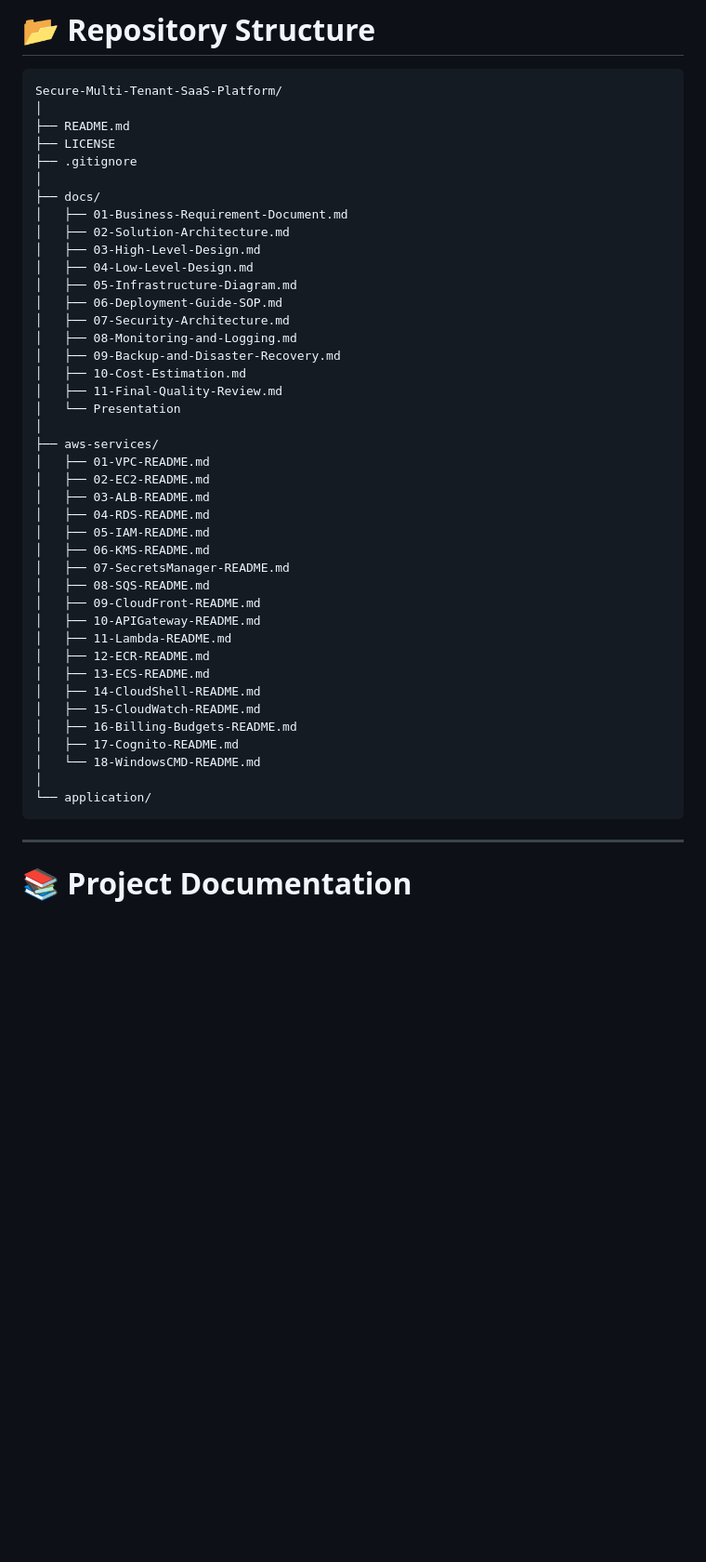
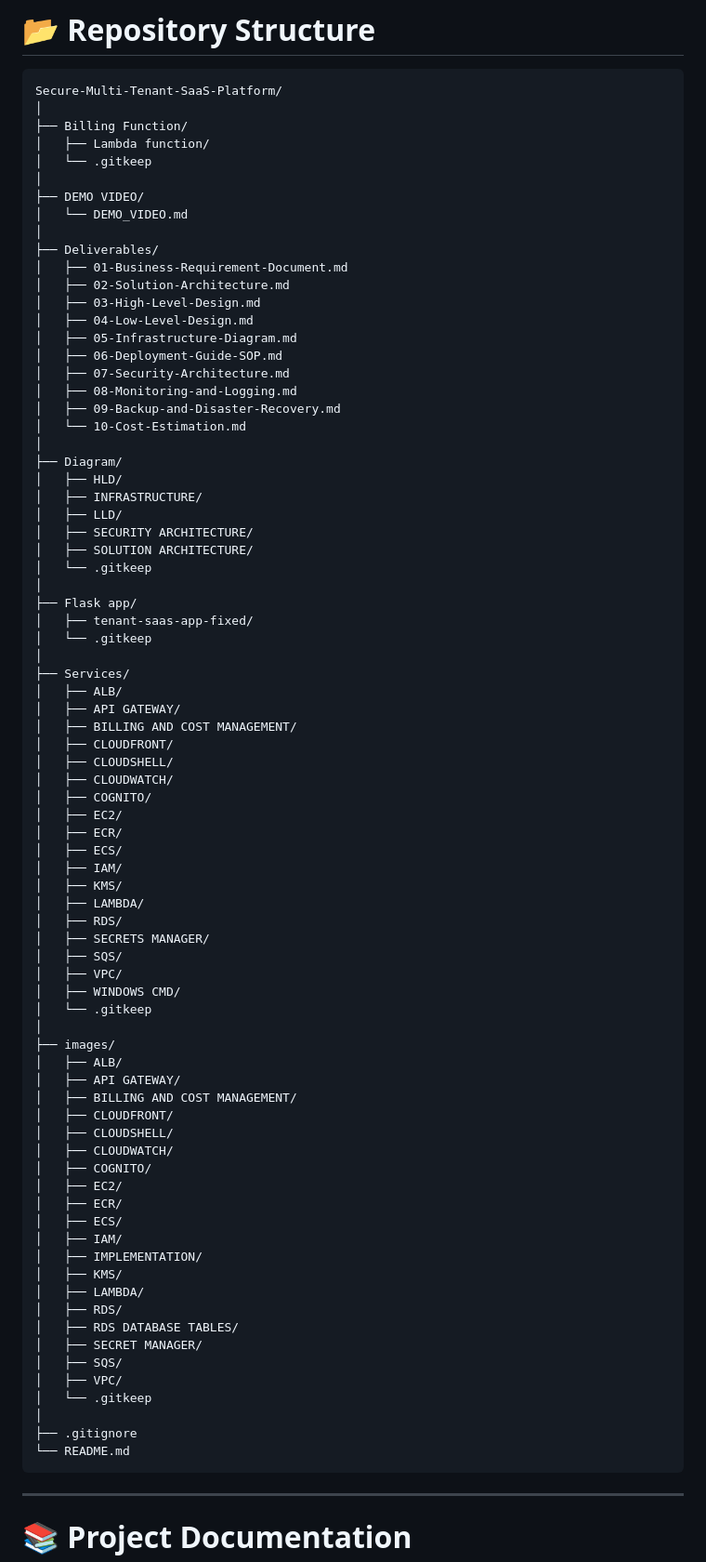
Before and after one commit to SANTHANAKRISHNAN-SK/Secure-Multi-Tenant-saas-platform, a Markdown page: README.md, the part around one of its changes. Shown at 93% size. Rendered like a GitHub page; blank space fills up the shorter version.

Commit message:
Revise README.md with new project structure
Updated project structure and documentation sections.

````diff
--- a/README.md
+++ b/README.md
@@ -213,11 +213,14 @@ Every protected method requires a valid Cognito-issued JWT carrying the matching
 ```text
 Secure-Multi-Tenant-SaaS-Platform/
 │
-├── README.md
-├── LICENSE
-├── .gitignore
+├── Billing Function/
+│   ├── Lambda function/
+│   └── .gitkeep
 │
-├── docs/
+├── DEMO VIDEO/
+│   └── DEMO_VIDEO.md
+│
+├── Deliverables/
 │   ├── 01-Business-Requirement-Document.md
 │   ├── 02-Solution-Architecture.md
 │   ├── 03-High-Level-Design.md
@@ -227,31 +230,65 @@ Secure-Multi-Tenant-SaaS-Platform/
 │   ├── 07-Security-Architecture.md
 │   ├── 08-Monitoring-and-Logging.md
 │   ├── 09-Backup-and-Disaster-Recovery.md
-│   ├── 10-Cost-Estimation.md
-│   ├── 11-Final-Quality-Review.md
-│   └── Presentation
+│   └── 10-Cost-Estimation.md
 │
-├── aws-services/
-│   ├── 01-VPC-README.md
-│   ├── 02-EC2-README.md
-│   ├── 03-ALB-README.md
-│   ├── 04-RDS-README.md
-│   ├── 05-IAM-README.md
-│   ├── 06-KMS-README.md
-│   ├── 07-SecretsManager-README.md
-│   ├── 08-SQS-README.md
-│   ├── 09-CloudFront-README.md
-│   ├── 10-APIGateway-README.md
-│   ├── 11-Lambda-README.md
-│   ├── 12-ECR-README.md
-│   ├── 13-ECS-README.md
-│   ├── 14-CloudShell-README.md
-│   ├── 15-CloudWatch-README.md
-│   ├── 16-Billing-Budgets-README.md
-│   ├── 17-Cognito-README.md
-│   └── 18-WindowsCMD-README.md
+├── Diagram/
+│   ├── HLD/
+│   ├── INFRASTRUCTURE/
+│   ├── LLD/
+│   ├── SECURITY ARCHITECTURE/
+│   ├── SOLUTION ARCHITECTURE/
+│   └── .gitkeep
 │
-└── application/
+├── Flask app/
+│   ├── tenant-saas-app-fixed/
+│   └── .gitkeep
+│
+├── Services/
+│   ├── ALB/
+│   ├── API GATEWAY/
+│   ├── BILLING AND COST MANAGEMENT/
+│   ├── CLOUDFRONT/
+│   ├── CLOUDSHELL/
+│   ├── CLOUDWATCH/
+│   ├── COGNITO/
+│   ├── EC2/
+│   ├── ECR/
+│   ├── ECS/
+│   ├── IAM/
+│   ├── KMS/
+│   ├── LAMBDA/
+│   ├── RDS/
+│   ├── SECRETS MANAGER/
+│   ├── SQS/
+│   ├── VPC/
+│   ├── WINDOWS CMD/
+│   └── .gitkeep
+│
+├── images/
+│   ├── ALB/
+│   ├── API GATEWAY/
+│   ├── BILLING AND COST MANAGEMENT/
+│   ├── CLOUDFRONT/
+│   ├── CLOUDSHELL/
+│   ├── CLOUDWATCH/
+│   ├── COGNITO/
+│   ├── EC2/
+│   ├── ECR/
+│   ├── ECS/
+│   ├── IAM/
+│   ├── IMPLEMENTATION/
+│   ├── KMS/
+│   ├── LAMBDA/
+│   ├── RDS/
+│   ├── RDS DATABASE TABLES/
+│   ├── SECRET MANAGER/
+│   ├── SQS/
+│   ├── VPC/
+│   └── .gitkeep
+│
+├── .gitignore
+└── README.md
 ```
 
 ---
````
Also changed, not shown: other parts of README.md (+17 -16 lines).
